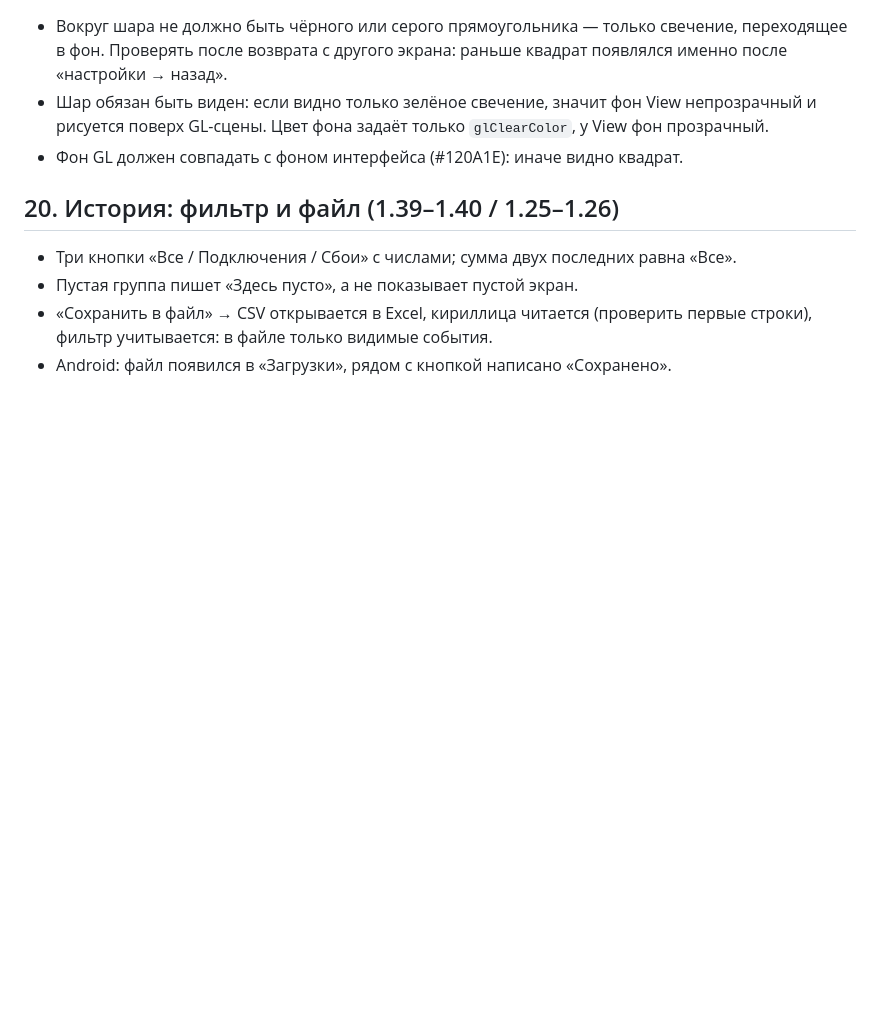
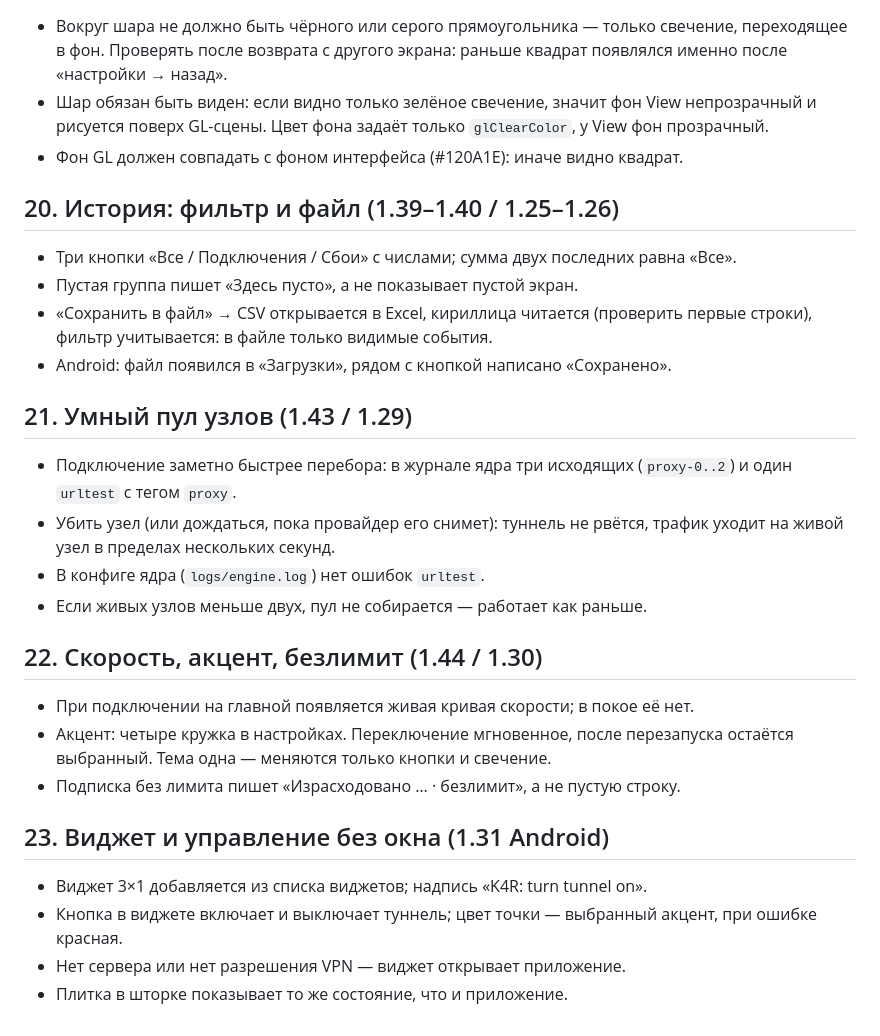
Before and after one commit to Killer4Reals/k4r-neko-vpn, a Markdown page: docs/live-checklist.md, the part around the change. Drawn GitHub-style; blank space fills up the shorter version.

```diff
--- a/docs/live-checklist.md
+++ b/docs/live-checklist.md
@@ -130,3 +130,27 @@
 - «Сохранить в файл» → CSV открывается в Excel, кириллица читается (проверить
   первые строки), фильтр учитывается: в файле только видимые события.
 - Android: файл появился в «Загрузки», рядом с кнопкой написано «Сохранено».
+
+## 21. Умный пул узлов (1.43 / 1.29)
+
+- Подключение заметно быстрее перебора: в журнале ядра три исходящих
+  (`proxy-0..2`) и один `urltest` с тегом `proxy`.
+- Убить узел (или дождаться, пока провайдер его снимет): туннель не рвётся,
+  трафик уходит на живой узел в пределах нескольких секунд.
+- В конфиге ядра (`logs/engine.log`) нет ошибок `urltest`.
+- Если живых узлов меньше двух, пул не собирается — работает как раньше.
+
+## 22. Скорость, акцент, безлимит (1.44 / 1.30)
+
+- При подключении на главной появляется живая кривая скорости; в покое её нет.
+- Акцент: четыре кружка в настройках. Переключение мгновенное, после
+  перезапуска остаётся выбранный. Тема одна — меняются только кнопки и свечение.
+- Подписка без лимита пишет «Израсходовано … · безлимит», а не пустую строку.
+
+## 23. Виджет и управление без окна (1.31 Android)
+
+- Виджет 3×1 добавляется из списка виджетов; надпись «K4R: turn tunnel on».
+- Кнопка в виджете включает и выключает туннель; цвет точки — выбранный акцент,
+  при ошибке красная.
+- Нет сервера или нет разрешения VPN — виджет открывает приложение.
+- Плитка в шторке показывает то же состояние, что и приложение.
```
Also changed, not shown: README.md (+10 -4 lines), docs/ФУНКЦИИ.md (+24 -3 lines), docs/screens/home.png, docs/screens/servers.png, docs/screens/settings.png.
